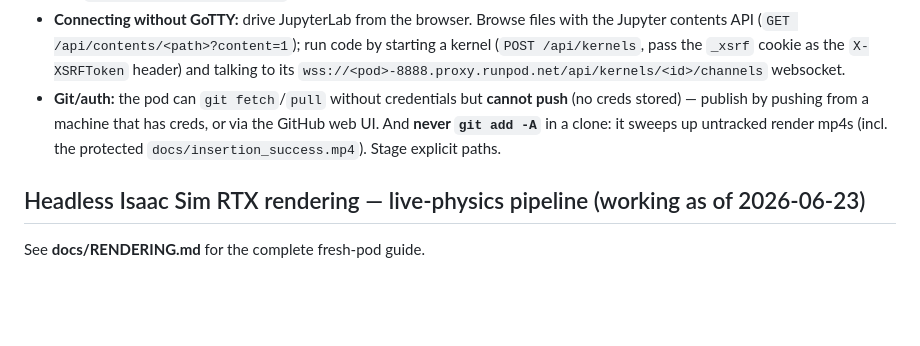
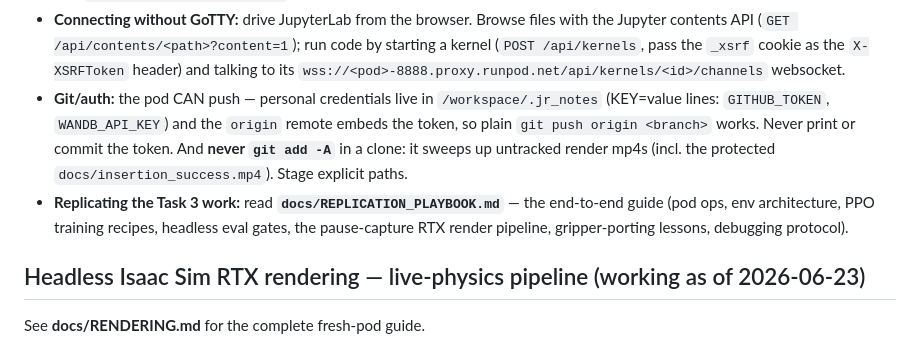
Before and after one commit to robot-team00/FORGE-plus, a Markdown page: CLAUDE.md, the part around the change. Rendered like a GitHub page; blank space fills up the shorter version.

```diff
--- a/CLAUDE.md
+++ b/CLAUDE.md
@@ -22,10 +22,14 @@ the pod first.
   contents API (`GET /api/contents/<path>?content=1`); run code by starting a kernel
   (`POST /api/kernels`, pass the `_xsrf` cookie as the `X-XSRFToken` header) and talking to its
   `wss://<pod>-8888.proxy.runpod.net/api/kernels/<id>/channels` websocket.
-- **Git/auth:** the pod can `git fetch`/`pull` without credentials but **cannot push** (no creds
-  stored) — publish by pushing from a machine that has creds, or via the GitHub web UI. And
+- **Git/auth:** the pod CAN push — personal credentials live in `/workspace/.jr_notes`
+  (KEY=value lines: `GITHUB_TOKEN`, `WANDB_API_KEY`) and the `origin` remote embeds the
+  token, so plain `git push origin <branch>` works. Never print or commit the token. And
   **never `git add -A`** in a clone: it sweeps up untracked render mp4s (incl. the protected
   `docs/insertion_success.mp4`). Stage explicit paths.
+- **Replicating the Task 3 work:** read **`docs/REPLICATION_PLAYBOOK.md`** — the end-to-end
+  guide (pod ops, env architecture, PPO training recipes, headless eval gates, the
+  pause-capture RTX render pipeline, gripper-porting lessons, debugging protocol).
 
 
 ## Headless Isaac Sim RTX rendering — live-physics pipeline (working as of 2026-06-23)
```
Also changed, not shown: docs/REPLICATION_PLAYBOOK.md (added, +362 -0 lines).
